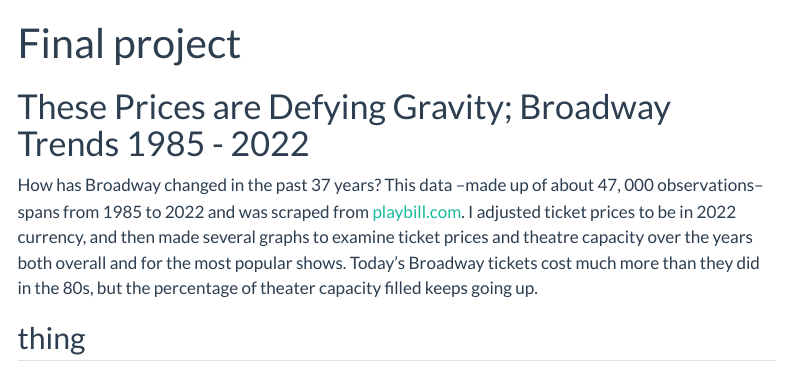
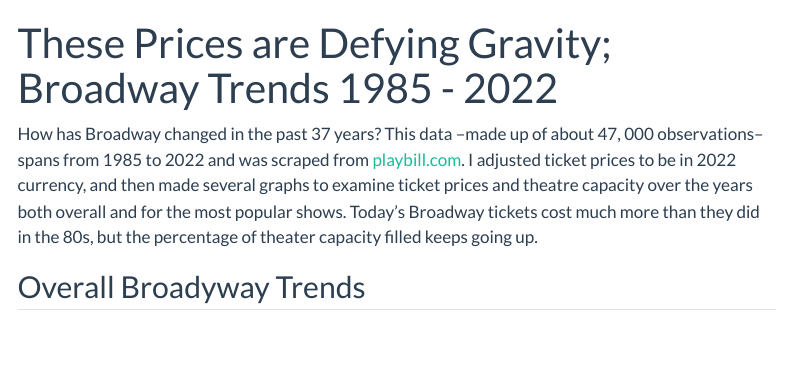
Before and after one commit to rachelheiss/rachel_blog, a Quarto document (data-science-final-project/index.qmd): the page in a window 1100 px wide, from its top. Rendered offline with R 4.5, knitr and Pandoc in place of Quarto, with nearby package versions; the code chunks are not run, so their results and figures are left out; menus at the side of the page are left out.

Commit message:
Fixed more titles

````diff
--- a/_quarto.yml
+++ b/_quarto.yml
@@ -12,7 +12,8 @@ website:
       - href: index.qmd
         text: Home
       - about.qmd
-      - data-science-final-project/index.qmd
+      - href: data-science-final-project/index.qmd
+        text: Final Project
 
   sidebar:
     - id: data-science-final-project
--- a/data-science-final-project/index.qmd
+++ b/data-science-final-project/index.qmd
@@ -1,8 +1,6 @@
 ---
-title: "Final project"
+title: "These Prices are Defying Gravity; Broadway Trends 1985 - 2022"
 ---
-
-# These Prices are Defying Gravity; Broadway Trends 1985 - 2022
 
 How has Broadway changed in the past 37 years? This data –made up of about 47, 000 observations– spans from 1985 to 2022 and was scraped from [playbill.com](https://www.playbill.com/). I adjusted ticket prices to be in 2022 currency, and then made several graphs to examine ticket prices and theatre capacity over the years both overall and for the most popular shows. Today's Broadway tickets cost much more than they did in the 80s, but the percentage of theater capacity filled keeps going up.
 
@@ -14,7 +12,7 @@ broadway <- read_rds("clean_data.rds")
 
 ```
 
-## thing
+## Overall Broadyway Trends
 
 ```{r, Ticket Price Graph, echo = FALSE, warning = FALSE, message = FALSE}
 plot_ticket_price_graph <- read_rds("plot_average_ticket_price.rds")
````
